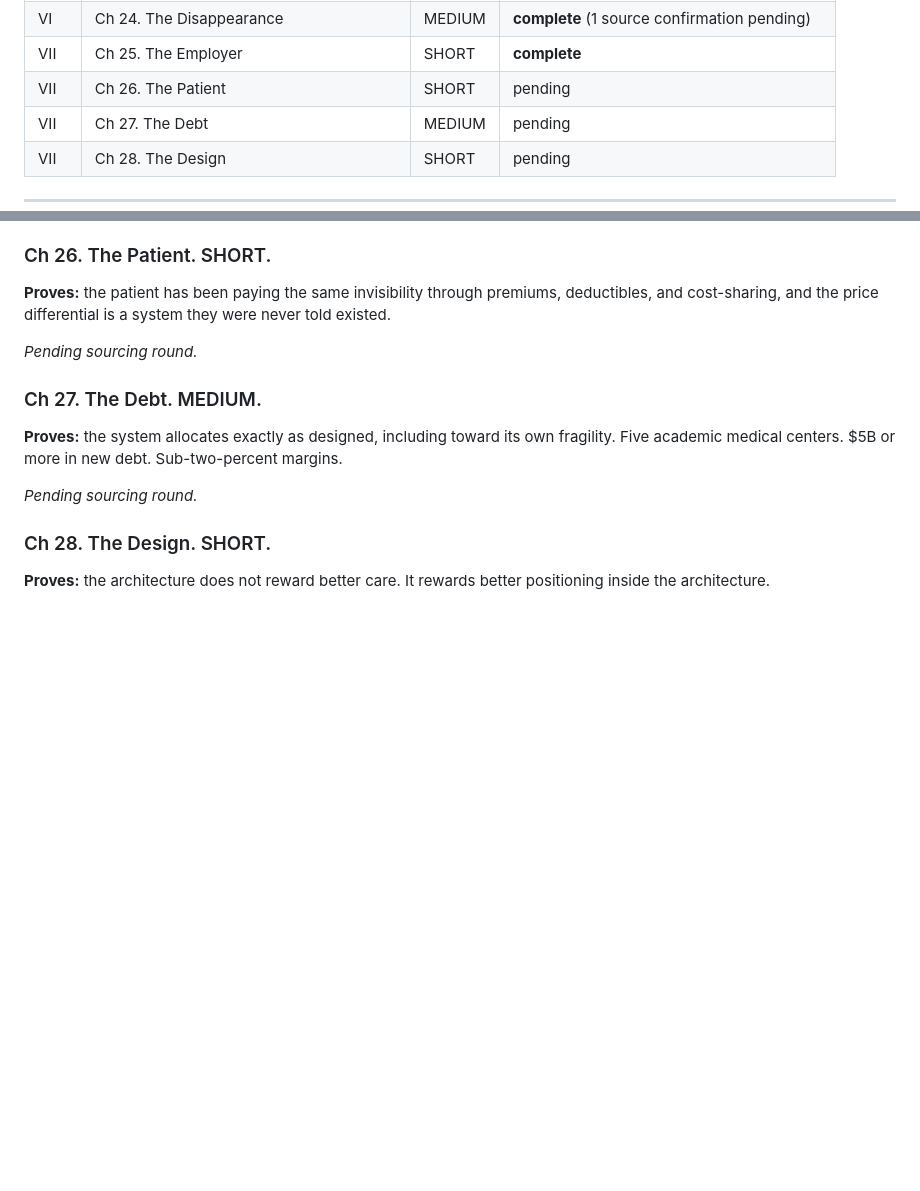
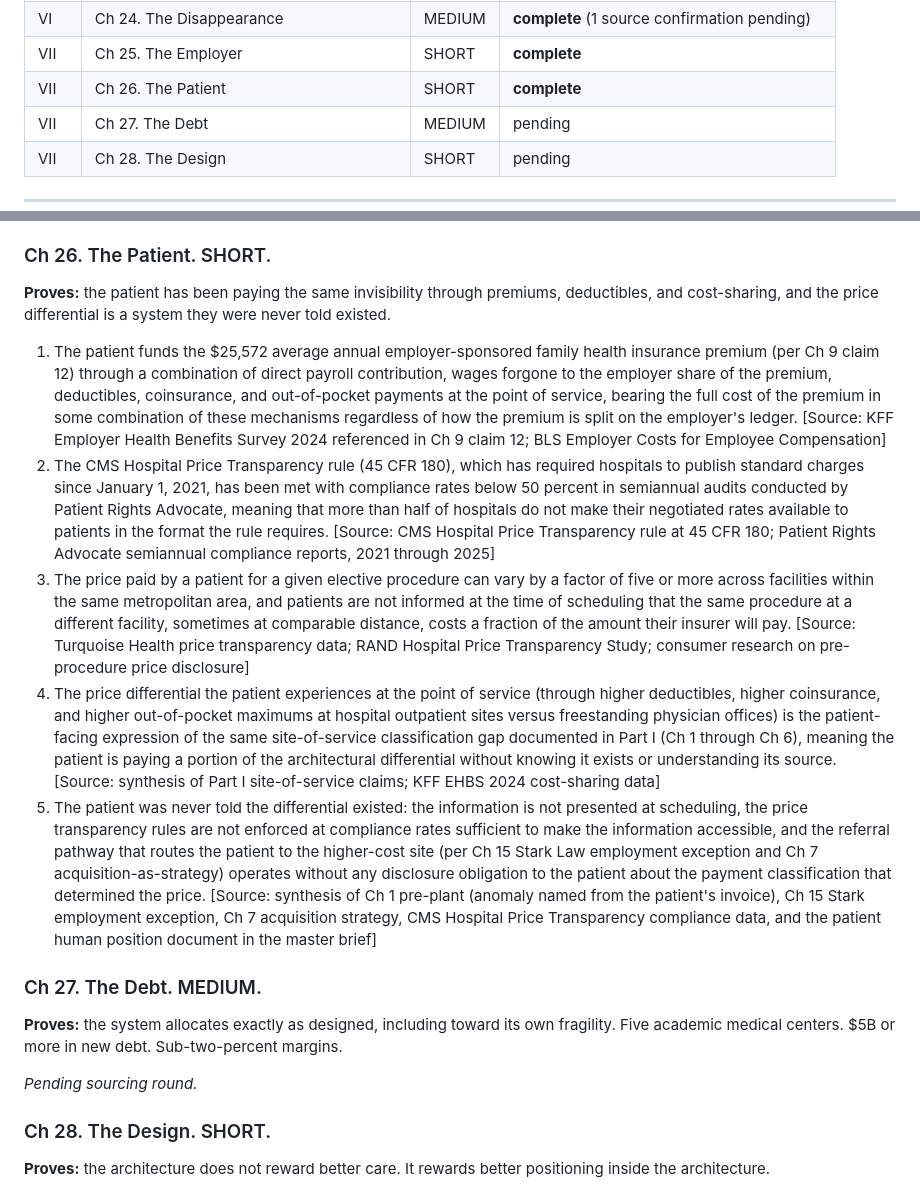
Before and after one commit to HollandHouseHellevoet/TooBigToCare, a Markdown page: facts.md, 2 parts joined by grey strips. Drawn GitHub-style; blank space fills up the shorter version.

Commit message:
Add Ch 26 facts: patient paying invisibility through premiums and cost-sharing, price transparency below 50%, 5x variation

```diff
--- a/facts.md
+++ b/facts.md
@@ -55,7 +55,7 @@ Chapter-by-chapter factual claims required to prove each one-sentence thesis sta
 | VI | Ch 23. The Independent Physician | MEDIUM | **complete** (3 source confirmations pending) |
 | VI | Ch 24. The Disappearance | MEDIUM | **complete** (1 source confirmation pending) |
 | VII | Ch 25. The Employer | SHORT | **complete** |
-| VII | Ch 26. The Patient | SHORT | pending |
+| VII | Ch 26. The Patient | SHORT | **complete** |
 | VII | Ch 27. The Debt | MEDIUM | pending |
 | VII | Ch 28. The Design | SHORT | pending |
 
@@ -416,7 +416,11 @@ Chapter-by-chapter factual claims required to prove each one-sentence thesis sta
 
 **Proves:** the patient has been paying the same invisibility through premiums, deductibles, and cost-sharing, and the price differential is a system they were never told existed.
 
-*Pending sourcing round.*
+1. The patient funds the $25,572 average annual employer-sponsored family health insurance premium (per Ch 9 claim 12) through a combination of direct payroll contribution, wages forgone to the employer share of the premium, deductibles, coinsurance, and out-of-pocket payments at the point of service, bearing the full cost of the premium in some combination of these mechanisms regardless of how the premium is split on the employer's ledger. [Source: KFF Employer Health Benefits Survey 2024 referenced in Ch 9 claim 12; BLS Employer Costs for Employee Compensation]
+2. The CMS Hospital Price Transparency rule (45 CFR 180), which has required hospitals to publish standard charges since January 1, 2021, has been met with compliance rates below 50 percent in semiannual audits conducted by Patient Rights Advocate, meaning that more than half of hospitals do not make their negotiated rates available to patients in the format the rule requires. [Source: CMS Hospital Price Transparency rule at 45 CFR 180; Patient Rights Advocate semiannual compliance reports, 2021 through 2025]
+3. The price paid by a patient for a given elective procedure can vary by a factor of five or more across facilities within the same metropolitan area, and patients are not informed at the time of scheduling that the same procedure at a different facility, sometimes at comparable distance, costs a fraction of the amount their insurer will pay. [Source: Turquoise Health price transparency data; RAND Hospital Price Transparency Study; consumer research on pre-procedure price disclosure]
+4. The price differential the patient experiences at the point of service (through higher deductibles, higher coinsurance, and higher out-of-pocket maximums at hospital outpatient sites versus freestanding physician offices) is the patient-facing expression of the same site-of-service classification gap documented in Part I (Ch 1 through Ch 6), meaning the patient is paying a portion of the architectural differential without knowing it exists or understanding its source. [Source: synthesis of Part I site-of-service claims; KFF EHBS 2024 cost-sharing data]
+5. The patient was never told the differential existed: the information is not presented at scheduling, the price transparency rules are not enforced at compliance rates sufficient to make the information accessible, and the referral pathway that routes the patient to the higher-cost site (per Ch 15 Stark Law employment exception and Ch 7 acquisition-as-strategy) operates without any disclosure obligation to the patient about the payment classification that determined the price. [Source: synthesis of Ch 1 pre-plant (anomaly named from the patient's invoice), Ch 15 Stark employment exception, Ch 7 acquisition strategy, CMS Hospital Price Transparency compliance data, and the patient human position document in the master brief]
 
 ### Ch 27. The Debt. MEDIUM.
 
```
